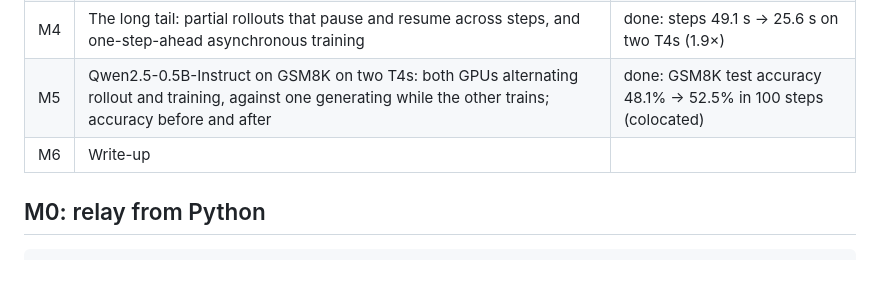
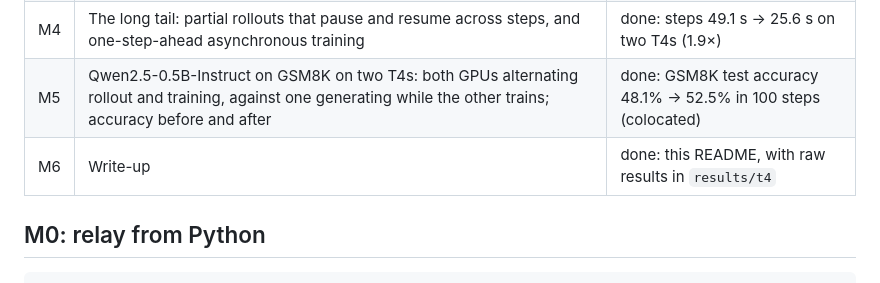
Before and after one commit to Shakhtar-Sankur/ratchet, a Markdown page: README.md, the part around the change. GitHub-like rendering.

Commit message:
README: M6 done

```diff
--- a/README.md
+++ b/README.md
@@ -35,7 +35,7 @@ The engineering problems are the ones that dominate RL post-training at scale:
 | M3 | Fast weight sync: relay's GPU weights updated in place instead of rebuilt | done: 0.017 s instead of 6.3 s on a T4 (369×) |
 | M4 | The long tail: partial rollouts that pause and resume across steps, and one-step-ahead asynchronous training | done: steps 49.1 s → 25.6 s on two T4s (1.9×) |
 | M5 | Qwen2.5-0.5B-Instruct on GSM8K on two T4s: both GPUs alternating rollout and training, against one generating while the other trains; accuracy before and after | done: GSM8K test accuracy 48.1% → 52.5% in 100 steps (colocated) |
-| M6 | Write-up | |
+| M6 | Write-up | done: this README, with raw results in `results/t4` |
 
 ## M0: relay from Python
 
```
